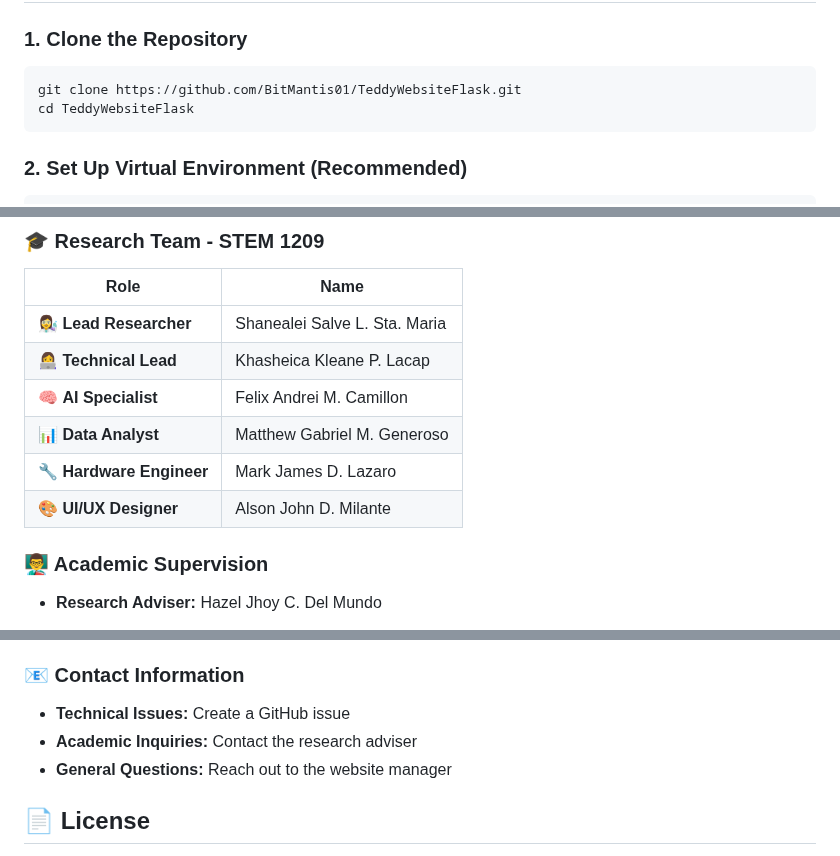
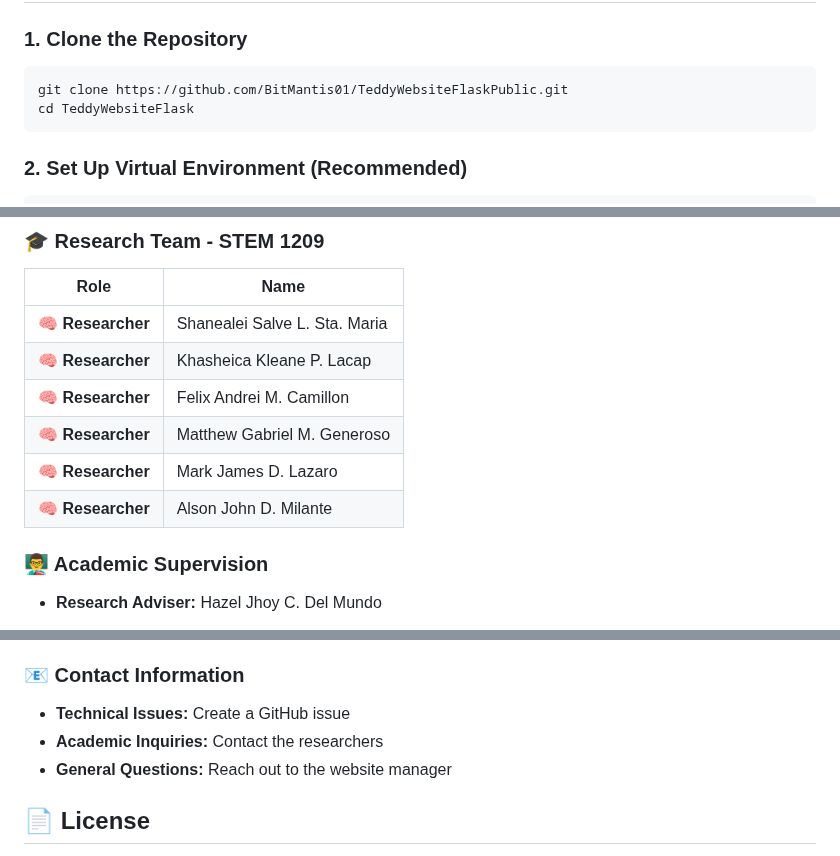
Before and after one commit to BitMantis01/TeddyWebsiteFlaskPublic, a Markdown page: README.md, 3 parts joined by grey strips. Drawn GitHub-style.

````diff
--- a/README.md
+++ b/README.md
@@ -80,7 +80,7 @@ Before you begin, ensure you have the following installed:
 
 ### 1. **Clone the Repository**
 ```bash
-git clone https://github.com/BitMantis01/TeddyWebsiteFlask.git
+git clone https://github.com/BitMantis01/TeddyWebsiteFlaskPublic.git
 cd TeddyWebsiteFlask
 ```
 
@@ -638,12 +638,12 @@ We welcome contributions to improve the Project TEDDY Dashboard! Here's how you
 
 | Role | Name |
 |------|------|
-| 👩‍🔬 **Lead Researcher** | Shanealei Salve L. Sta. Maria |
-| 👩‍💻 **Technical Lead** | Khasheica Kleane P. Lacap |
-| 🧠 **AI Specialist** | Felix Andrei M. Camillon |
-| 📊 **Data Analyst** | Matthew Gabriel M. Generoso |
-| 🔧 **Hardware Engineer** | Mark James D. Lazaro |
-| 🎨 **UI/UX Designer** | Alson John D. Milante |
+| 🧠 **Researcher** | Shanealei Salve L. Sta. Maria |
+| 🧠 **Researcher** | Khasheica Kleane P. Lacap |
+| 🧠 **Researcher** | Felix Andrei M. Camillon |
+| 🧠 **Researcher** | Matthew Gabriel M. Generoso |
+| 🧠 **Researcher** | Mark James D. Lazaro |
+| 🧠 **Researcher** | Alson John D. Milante |
 
 ### **👨‍🏫 Academic Supervision**
 - **Research Adviser:** Hazel Jhoy C. Del Mundo
@@ -685,7 +685,7 @@ For new feature suggestions:
 ### **📧 Contact Information**
 
 - **Technical Issues:** Create a GitHub issue
-- **Academic Inquiries:** Contact the research adviser
+- **Academic Inquiries:** Contact the researchers
 - **General Questions:** Reach out to the website manager
 
 ## 📄 License
````
